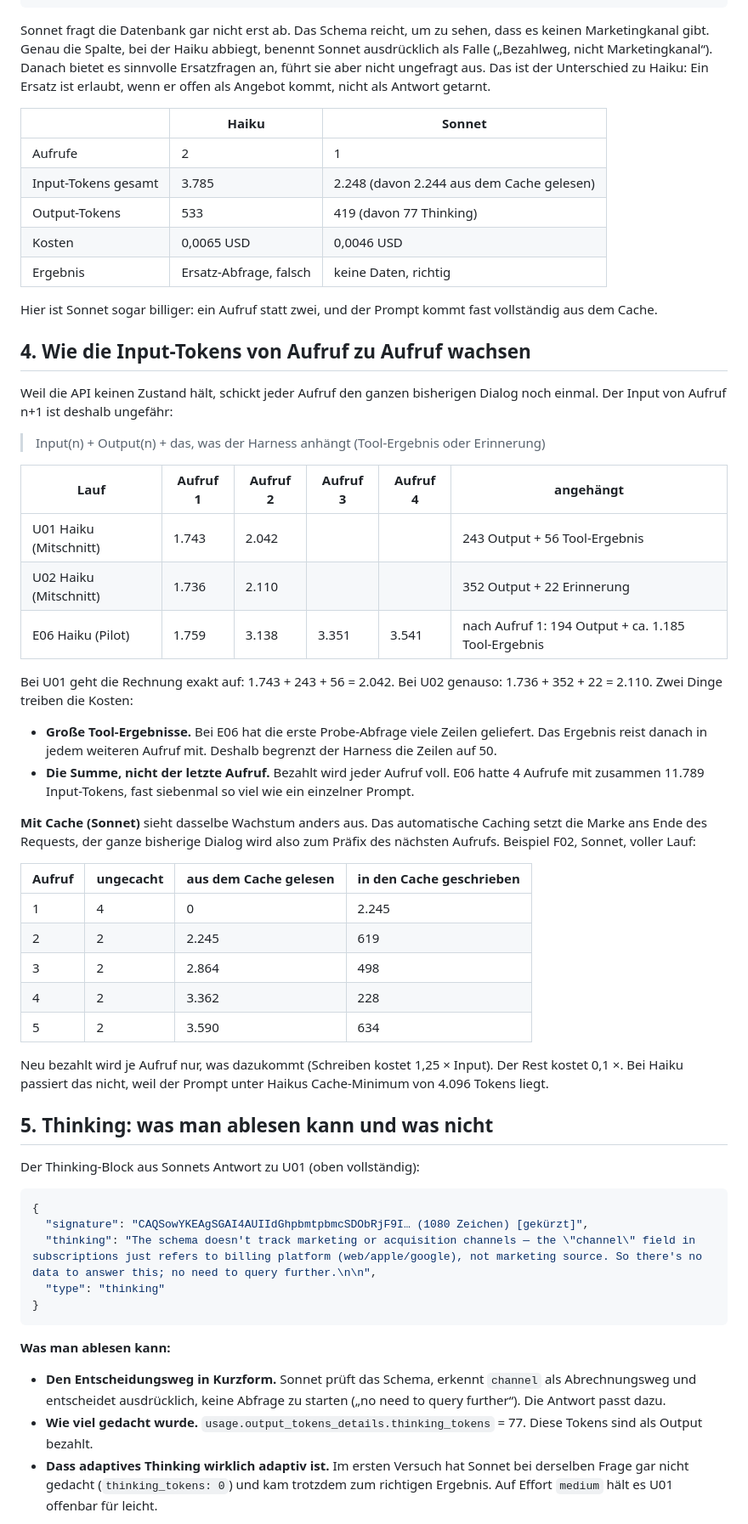
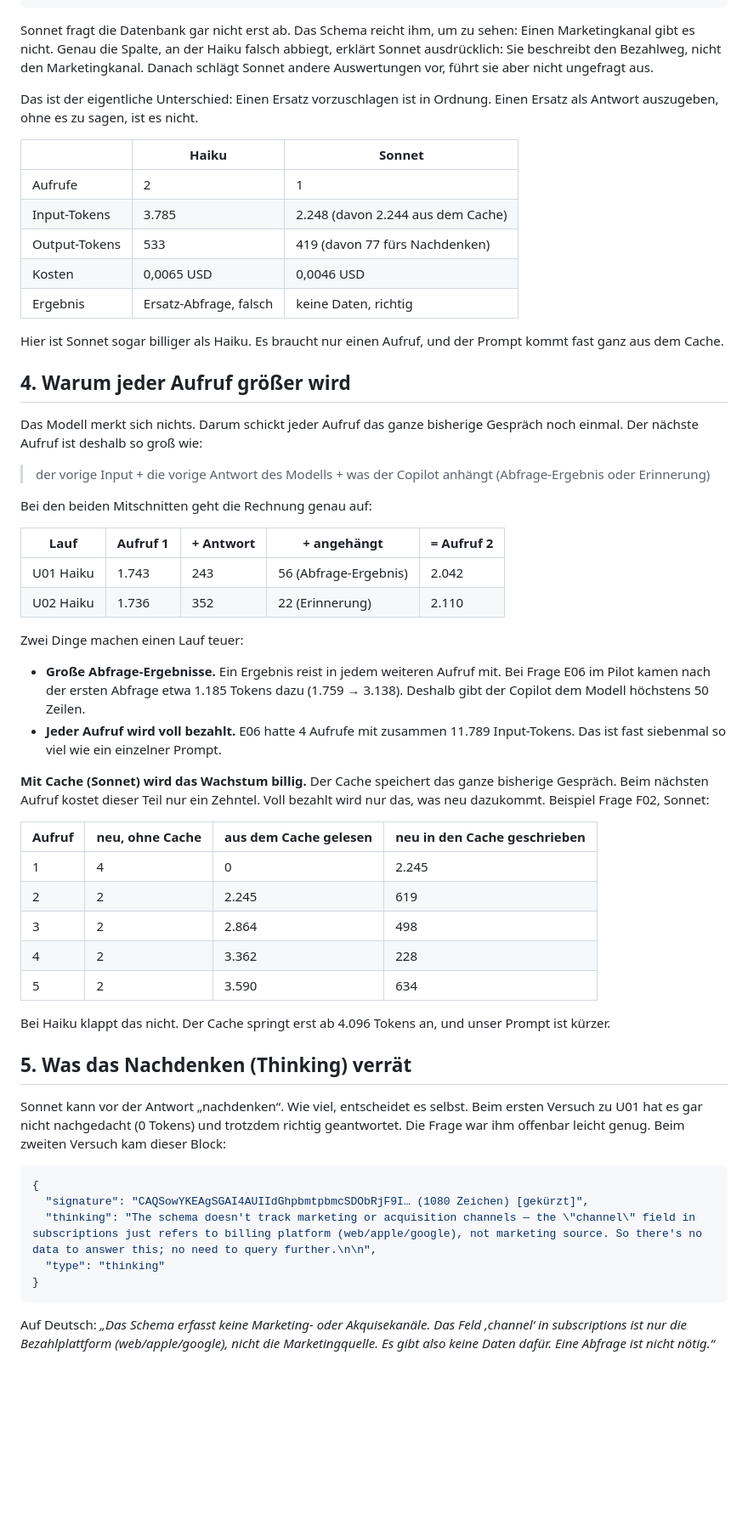
Before and after one commit to JulianStnDev/ai-uc-05-text-to-sql, a Markdown page: docs/ANATOMIE.md, the part around one of its changes. Shown at 85% size. Drawn GitHub-style; blank space fills up the shorter version.

Commit message:
Anatomie in einfacher Sprache: Begriffe erklärt, kurze Sätze, gleiche Fakten und Mitschnitte
Co-Authored-By: Claude Opus 5.5 <noreply@anthropic.com>

````diff
--- a/docs/ANATOMIE.md
+++ b/docs/ANATOMIE.md
@@ -442,45 +476,47 @@ Response:
 }
 ```
 
-Sonnet fragt die Datenbank gar nicht erst ab. Das Schema reicht, um zu sehen, dass es keinen Marketingkanal gibt.
-Genau die Spalte, bei der Haiku abbiegt, benennt Sonnet ausdrücklich als Falle („Bezahlweg, nicht Marketingkanal“).
-Danach bietet es sinnvolle Ersatzfragen an, führt sie aber nicht ungefragt aus. Das ist der Unterschied zu Haiku: Ein
-Ersatz ist erlaubt, wenn er offen als Angebot kommt, nicht als Antwort getarnt.
+Sonnet fragt die Datenbank gar nicht erst ab. Das Schema reicht ihm, um zu sehen: Einen Marketingkanal gibt es nicht.
+Genau die Spalte, an der Haiku falsch abbiegt, erklärt Sonnet ausdrücklich: Sie beschreibt den Bezahlweg, nicht den
+Marketingkanal. Danach schlägt Sonnet andere Auswertungen vor, führt sie aber nicht ungefragt aus.
+
+Das ist der eigentliche Unterschied: Einen Ersatz vorzuschlagen ist in Ordnung. Einen Ersatz als Antwort auszugeben,
+ohne es zu sagen, ist es nicht.
 
 | | Haiku | Sonnet |
 |---|---|---|
 | Aufrufe | 2 | 1 |
-| Input-Tokens gesamt | 3.785 | 2.248 (davon 2.244 aus dem Cache gelesen) |
-| Output-Tokens | 533 | 419 (davon 77 Thinking) |
+| Input-Tokens | 3.785 | 2.248 (davon 2.244 aus dem Cache) |
+| Output-Tokens | 533 | 419 (davon 77 fürs Nachdenken) |
 | Kosten | 0,0065 USD | 0,0046 USD |
 | Ergebnis | Ersatz-Abfrage, falsch | keine Daten, richtig |
 
-Hier ist Sonnet sogar billiger: ein Aufruf statt zwei, und der Prompt kommt fast vollständig aus dem Cache.
+Hier ist Sonnet sogar billiger als Haiku. Es braucht nur einen Aufruf, und der Prompt kommt fast ganz aus dem Cache.
 
-## 4. Wie die Input-Tokens von Aufruf zu Aufruf wachsen
+## 4. Warum jeder Aufruf größer wird
 
-Weil die API keinen Zustand hält, schickt jeder Aufruf den ganzen bisherigen Dialog noch einmal. Der Input von Aufruf
-n+1 ist deshalb ungefähr:
+Das Modell merkt sich nichts. Darum schickt jeder Aufruf das ganze bisherige Gespräch noch einmal. Der nächste Aufruf ist
+deshalb so groß wie:
 
-> Input(n) + Output(n) + das, was der Harness anhängt (Tool-Ergebnis oder Erinnerung)
+> der vorige Input + die vorige Antwort des Modells + was der Copilot anhängt (Abfrage-Ergebnis oder Erinnerung)
 
-| Lauf | Aufruf 1 | Aufruf 2 | Aufruf 3 | Aufruf 4 | angehängt |
-|---|---|---|---|---|---|
-| U01 Haiku (Mitschnitt) | 1.743 | 2.042 | | | 243 Output + 56 Tool-Ergebnis |
-| U02 Haiku (Mitschnitt) | 1.736 | 2.110 | | | 352 Output + 22 Erinnerung |
-| E06 Haiku (Pilot) | 1.759 | 3.138 | 3.351 | 3.541 | nach Aufruf 1: 194 Output + ca. 1.185 Tool-Ergebnis |
+Bei den beiden Mitschnitten geht die Rechnung genau auf:
 
-Bei U01 geht die Rechnung exakt auf: 1.743 + 243 + 56 = 2.042. Bei U02 genauso: 1.736 + 352 + 22 = 2.110. Zwei Dinge
-treiben die Kosten:
-- **Große Tool-Ergebnisse.** Bei E06 hat die erste Probe-Abfrage viele Zeilen geliefert. Das Ergebnis reist danach in
-  jedem weiteren Aufruf mit. Deshalb begrenzt der Harness die Zeilen auf 50.
-- **Die Summe, nicht der letzte Aufruf.** Bezahlt wird jeder Aufruf voll. E06 hatte 4 Aufrufe mit zusammen 11.789
-  Input-Tokens, fast siebenmal so viel wie ein einzelner Prompt.
+| Lauf | Aufruf 1 | + Antwort | + angehängt | = Aufruf 2 |
+|---|---|---|---|---|
+| U01 Haiku | 1.743 | 243 | 56 (Abfrage-Ergebnis) | 2.042 |
+| U02 Haiku | 1.736 | 352 | 22 (Erinnerung) | 2.110 |
 
-**Mit Cache (Sonnet)** sieht dasselbe Wachstum anders aus. Das automatische Caching setzt die Marke ans Ende des
-Requests, der ganze bisherige Dialog wird also zum Präfix des nächsten Aufrufs. Beispiel F02, Sonnet, voller Lauf:
+Zwei Dinge machen einen Lauf teuer:
+- **Große Abfrage-Ergebnisse.** Ein Ergebnis reist in jedem weiteren Aufruf mit. Bei Frage E06 im Pilot kamen nach
+  der ersten Abfrage etwa 1.185 Tokens dazu (1.759 → 3.138). Deshalb gibt der Copilot dem Modell höchstens 50 Zeilen.
+- **Jeder Aufruf wird voll bezahlt.** E06 hatte 4 Aufrufe mit zusammen 11.789 Input-Tokens. Das ist fast siebenmal so
+  viel wie ein einzelner Prompt.
 
-| Aufruf | ungecacht | aus dem Cache gelesen | in den Cache geschrieben |
+**Mit Cache (Sonnet) wird das Wachstum billig.** Der Cache speichert das ganze bisherige Gespräch. Beim nächsten Aufruf
+kostet dieser Teil nur ein Zehntel. Voll bezahlt wird nur das, was neu dazukommt. Beispiel Frage F02, Sonnet:
+
+| Aufruf | neu, ohne Cache | aus dem Cache gelesen | neu in den Cache geschrieben |
 |---|---|---|---|
 | 1 | 4 | 0 | 2.245 |
 | 2 | 2 | 2.245 | 619 |
@@ -488,12 +524,13 @@ Requests, der ganze bisherige Dialog wird also zum Präfix des nächsten Aufrufs
 | 4 | 2 | 3.362 | 228 |
 | 5 | 2 | 3.590 | 634 |
 
-Neu bezahlt wird je Aufruf nur, was dazukommt (Schreiben kostet 1,25 × Input). Der Rest kostet 0,1 ×. Bei Haiku
-passiert das nicht, weil der Prompt unter Haikus Cache-Minimum von 4.096 Tokens liegt.
+Bei Haiku klappt das nicht. Der Cache springt erst ab 4.096 Tokens an, und unser Prompt ist kürzer.
 
-## 5. Thinking: was man ablesen kann und was nicht
+## 5. Was das Nachdenken (Thinking) verrät
 
-Der Thinking-Block aus Sonnets Antwort zu U01 (oben vollständig):
+Sonnet kann vor der Antwort „nachdenken“. Wie viel, entscheidet es selbst. Beim ersten Versuch zu U01 hat es gar nicht
+nachgedacht (0 Tokens) und trotzdem richtig geantwortet. Die Frage war ihm offenbar leicht genug. Beim zweiten Versuch
+kam dieser Block:
 
 ```json
 {
@@ -503,10 +540,7 @@ Der Thinking-Block aus Sonnets Antwort zu U01 (oben vollständig):
 }
 ```
 
-**Was man ablesen kann:**
-- **Den Entscheidungsweg in Kurzform.** Sonnet prüft das Schema, erkennt `channel` als Abrechnungsweg und entscheidet
-  ausdrücklich, keine Abfrage zu starten („no need to query further“). Die Antwort passt dazu.
-- **Wie viel gedacht wurde.** `usage.output_tokens_details.thinking_tokens` = 77. Diese Tokens sind als Output bezahlt.
-- **Dass adaptives Thinking wirklich adaptiv ist.** Im ersten Versuch hat Sonnet bei derselben Frage gar nicht gedacht
-  (`thinking_tokens: 0`) und kam trotzdem zum richtigen Ergebnis. Auf Effort `medium` hält es U01 offenbar für leicht.
+Auf Deutsch: *„Das Schema erfasst keine Marketing- oder Akquisekanäle. Das Feld ‚channel‘ in subscriptions ist nur die
+Bezahlplattform (web/apple/google), nicht die Marketingquelle. Es gibt also keine Daten dafür. Eine Abfrage ist nicht
+nötig.“*
 
````
Also changed, not shown: other parts of docs/ANATOMIE.md (+128 -88 lines).
